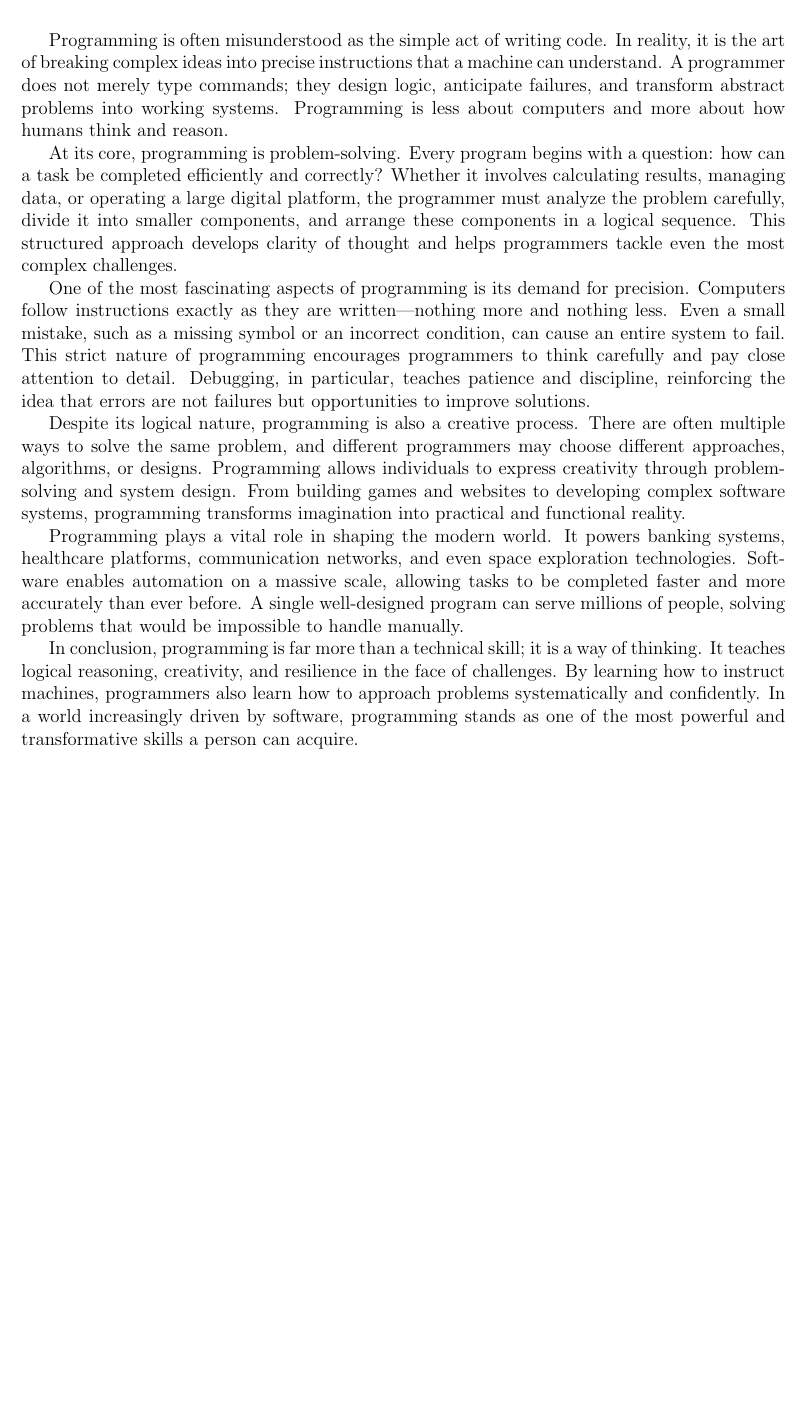
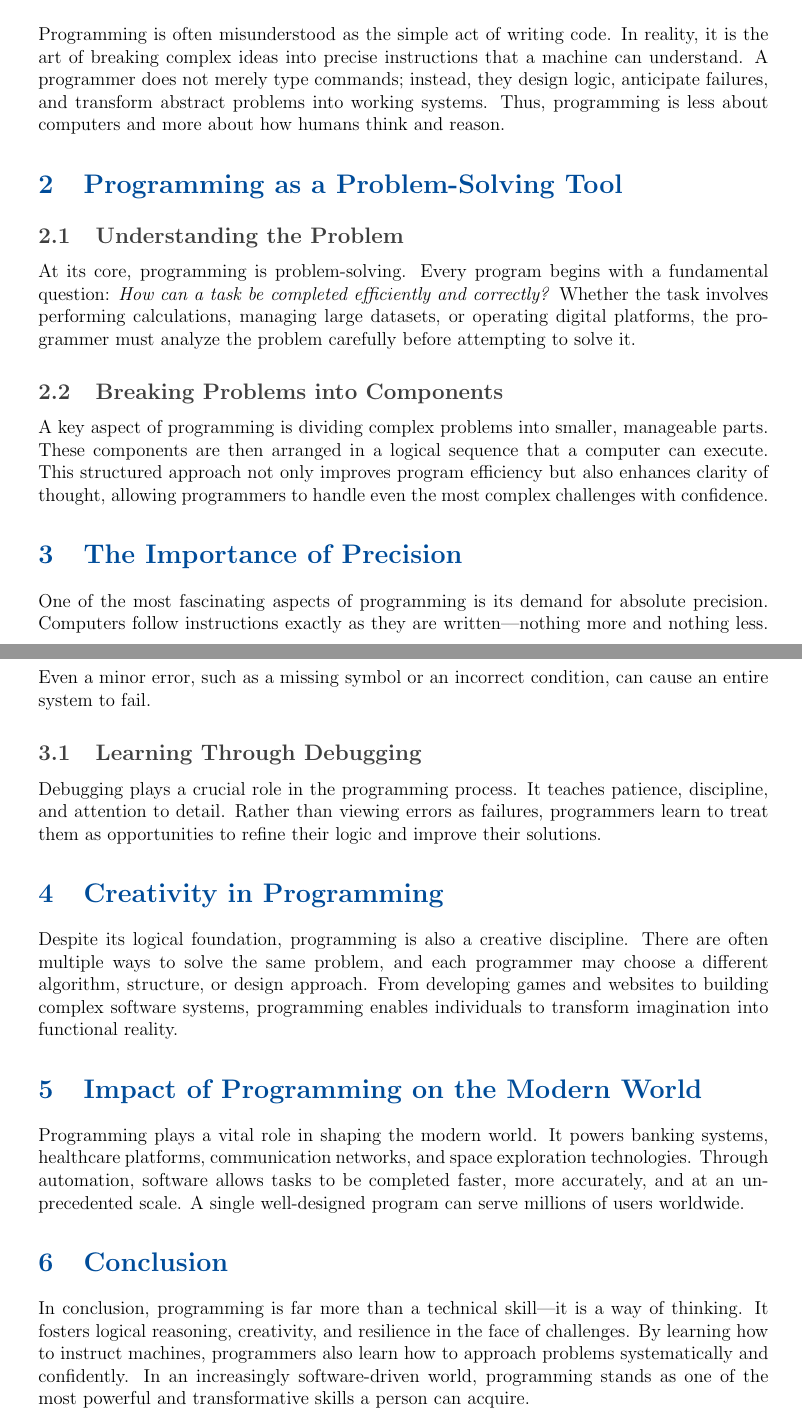
Before and after one commit to BhaveshGadling77/DTL-Lab-Assignments, a LaTeX problem sheet (LaTex/AssignmentNo.1.tex): part of the page before the commit and two parts of pages 1 and 2 of 2 after it, the two joined at a grey line, cut so that both start at the same text, the shorter picture padded with empty space. Compiled offline with pdfLaTeX.

Commit message:
change: AssignmentNo1.tex

```diff
--- a/LaTex/AssignmentNo.1.tex
+++ b/LaTex/AssignmentNo.1.tex
@@ -16,38 +36,67 @@ Affiliation: COEP Technological University \\
 \begin{document}
 \maketitle
+\pagenumbering{gobble}
+
+% Introduction
+\section{Introduction}
 
 Programming is often misunderstood as the simple act of writing code.
 In reality, it is the art of breaking complex ideas into precise instructions that a machine can understand.
-A programmer does not merely type commands; they design logic, anticipate failures, and transform abstract problems into working systems.
-Programming is less about computers and more about how humans think and reason.
+A programmer does not merely type commands; instead, they design logic, anticipate failures, and transform abstract problems into working systems.
+Thus, programming is less about computers and more about how humans think and reason.
+
+% Problem Solving
+\section{Programming as a Problem-Solving Tool}
+
+\subsection{Understanding the Problem}
 
 At its core, programming is problem-solving.
-Every program begins with a question: how can a task be completed efficiently and correctly?
-Whether it involves calculating results, managing data, or operating a large digital platform,
-the programmer must analyze the problem carefully, divide it into smaller components, and arrange these components in a logical sequence.
-This structured approach develops clarity of thought and helps programmers tackle even the most complex challenges.
+Every program begins with a fundamental question: \textit{How can a task be completed efficiently and correctly?}
+Whether the task involves performing calculations, managing large datasets, or operating digital platforms,
+the programmer must analyze the problem carefully before attempting to solve it.
 
-One of the most fascinating aspects of programming is its demand for precision.
+\subsection{Breaking Problems into Components}
+
+A key aspect of programming is dividing complex problems into smaller, manageable parts.
+These components are then arranged in a logical sequence that a computer can execute.
+This structured approach not only improves program efficiency but also enhances clarity of thought,
+allowing programmers to handle even the most complex challenges with confidence.
+
+% Precision
+\section{The Importance of Precision}
+
+One of the most fascinating aspects of programming is its demand for absolute precision.
 Computers follow instructions exactly as they are written—nothing more and nothing less.
-Even a small mistake, such as a missing symbol or an incorrect condition, can cause an entire system to fail.
-This strict nature of programming encourages programmers to think carefully and pay close attention to detail.
-Debugging, in particular, teaches patience and discipline, reinforcing the idea that errors are not failures but opportunities to improve solutions.
+Even a minor error, such as a missing symbol or an incorrect condition, can cause an entire system to fail.
 
-Despite its logical nature, programming is also a creative process.
-There are often multiple ways to solve the same problem, and different programmers may choose different approaches, algorithms, or designs.
-Programming allows individuals to express creativity through problem-solving and system design. From building games and websites to developing complex software systems,
-programming transforms imagination into practical and functional reality.
+\subsection{Learning Through Debugging}
 
+Debugging plays a crucial role in the programming process.
+It teaches patience, discipline, and attention to detail.
+Rather than viewing errors as failures, programmers learn to treat them as opportunities to refine their logic and improve their solutions.
 
-Programming plays a vital role in shaping the modern world. It powers banking systems,
-healthcare platforms, communication networks, and even space exploration technologies.
-Software enables automation on a massive scale, allowing tasks to be completed faster and more accurately than ever before.
-A single well-designed program can serve millions of people, solving problems that would be impossible to handle manually.
+% Creativity
+\section{Creativity in Programming}
 
-In conclusion, programming is far more than a technical skill;
-it is a way of thinking.
-It teaches logical reasoning, creativity, and resilience in the face of challenges.
+Despite its logical foundation, programming is also a creative discipline.
+There are often multiple ways to solve the same problem, and each programmer may choose a different algorithm, structure, or design approach.
+From developing games and websites to building complex software systems,
+programming enables individuals to transform imagination into functional reality.
+
+% Impact
+\section{Impact of Programming on the Modern World}
+
+Programming plays a vital role in shaping the modern world.
+It powers banking systems, healthcare platforms, communication networks, and space exploration technologies.
+Through automation, software allows tasks to be completed faster, more accurately, and at an unprecedented scale.
+A single well-designed program can serve millions of users worldwide.
+
+% Conclusion
+\section{Conclusion}
+
+In conclusion, programming is far more than a technical skill—it is a way of thinking.
+It fosters logical reasoning, creativity, and resilience in the face of challenges.
 By learning how to instruct machines, programmers also learn how to approach problems systematically and confidently.
-In a world increasingly driven by software, programming stands as one of the most powerful and transformative skills a person can acquire.
+In an increasingly software-driven world, programming stands as one of the most powerful and transformative skills a person can acquire.
 
 \end{document}
```
Also changed, not shown: LaTex/AssignmentNo.1.pdf, LaTex/AssignmentNo.1.tex (32 more changed lines).
